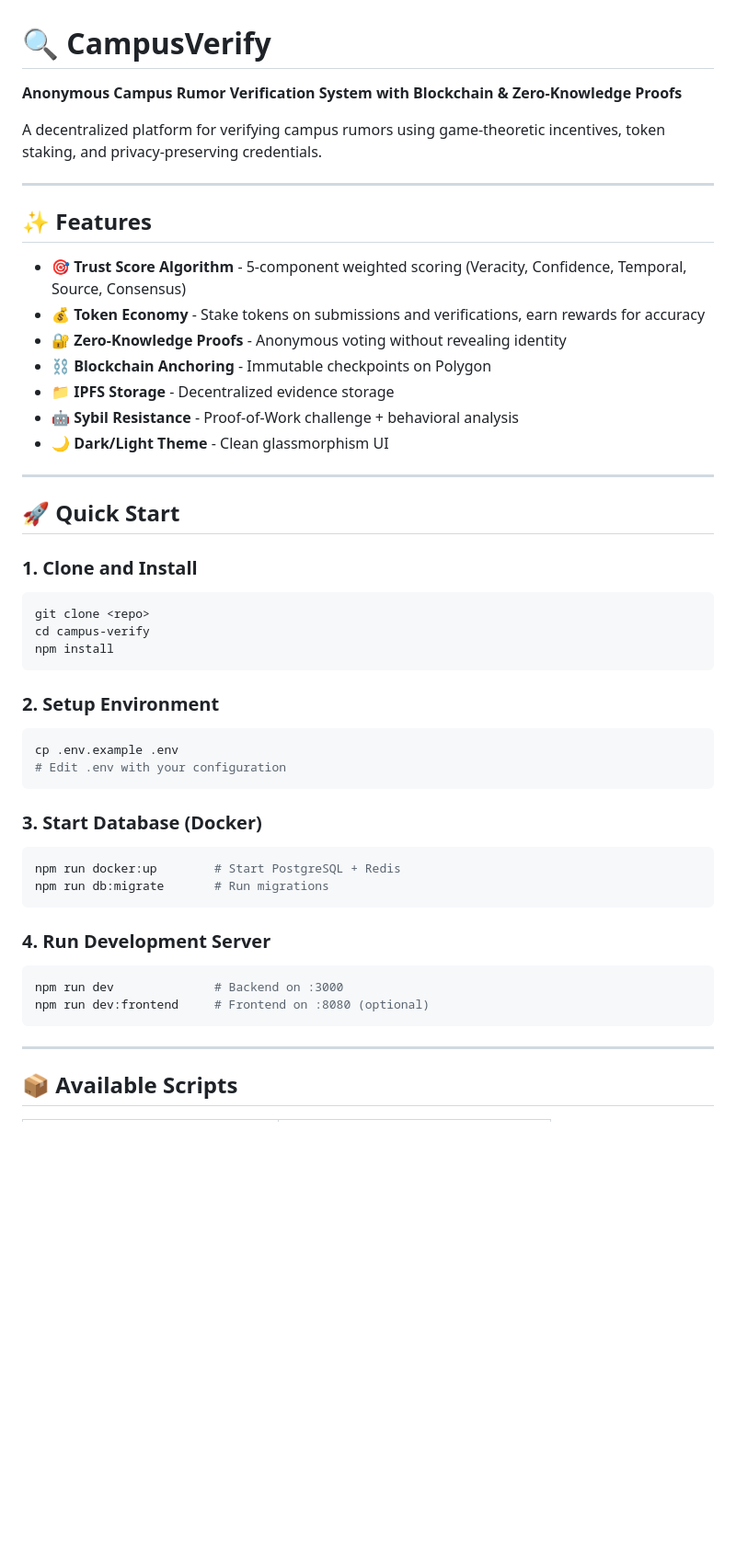
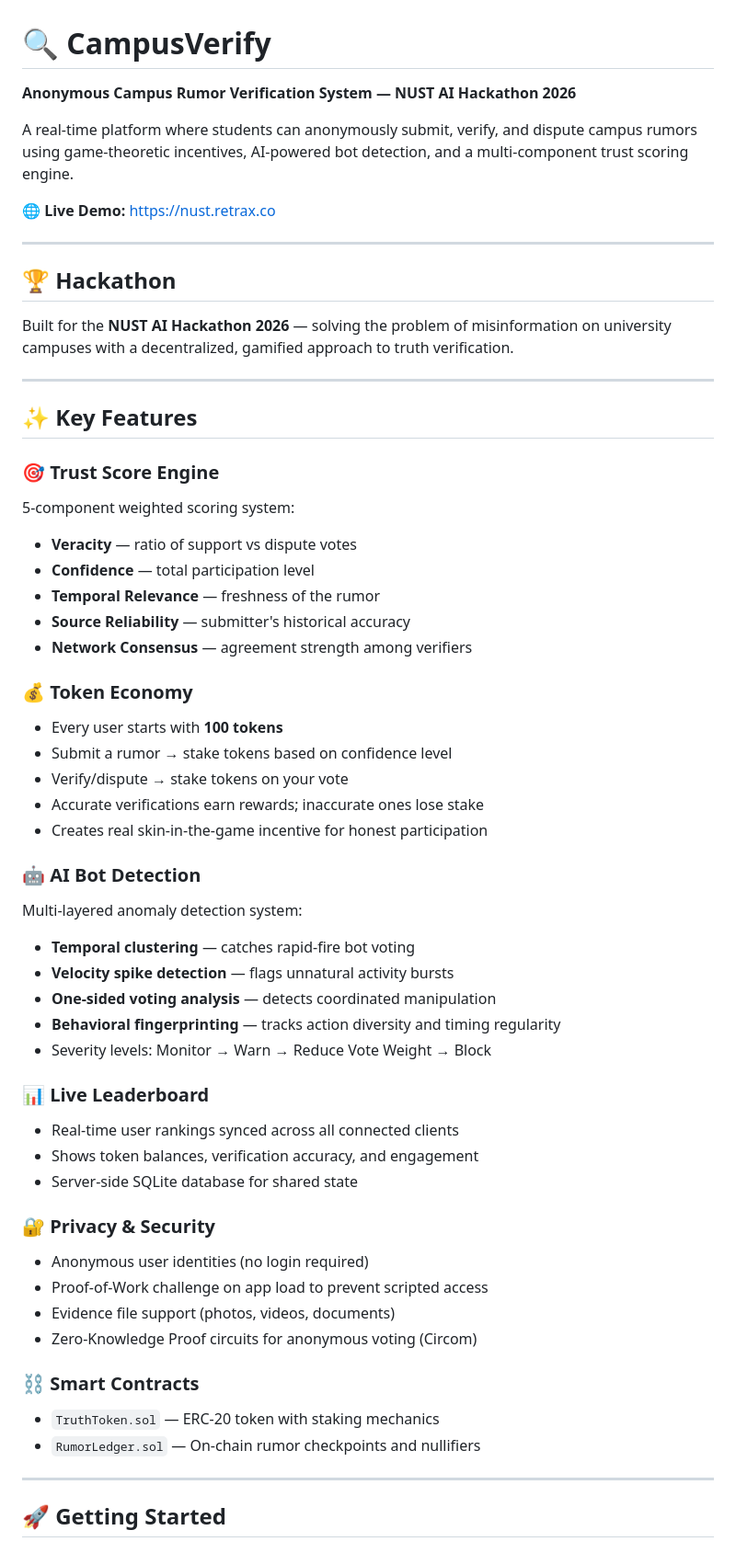
Before and after one commit to mehraniqbalgp/Nust_AI-Hackathon, a Markdown page: README.md, the part around one of its changes. Shown at 92% size. Drawn GitHub-style; blank space fills up the shorter version.

````diff
--- a/README.md
+++ b/README.md
@@ -1,55 +1,60 @@
 # 🔍 CampusVerify
 
-**Anonymous Campus Rumor Verification System with Blockchain & Zero-Knowledge Proofs**
+**Anonymous Campus Rumor Verification System — NUST AI Hackathon 2026**
 
-A decentralized platform for verifying campus rumors using game-theoretic incentives, token staking, and privacy-preserving credentials.
+A real-time platform where students can anonymously submit, verify, and dispute campus rumors using game-theoretic incentives, AI-powered bot detection, and a multi-component trust scoring engine.
+
+🌐 **Live Demo:** [https://nust.retrax.co](https://nust.retrax.co)
 
 ---
 
-## ✨ Features
+## 🏆 Hackathon
 
-- **🎯 Trust Score Algorithm** - 5-component weighted scoring (Veracity, Confidence, Temporal, Source, Consensus)
-- **💰 Token Economy** - Stake tokens on submissions and verifications, earn rewards for accuracy
-- **🔐 Zero-Knowledge Proofs** - Anonymous voting without revealing identity
-- **⛓️ Blockchain Anchoring** - Immutable checkpoints on Polygon
-- **📁 IPFS Storage** - Decentralized evidence storage
-- **🤖 Sybil Resistance** - Proof-of-Work challenge + behavioral analysis
-- **🌙 Dark/Light Theme** - Clean glassmorphism UI
+Built for the **NUST AI Hackathon 2026** — solving the problem of misinformation on university campuses with a decentralized, gamified approach to truth verification.
 
 ---
 
-## 🚀 Quick Start
+## ✨ Key Features
 
-### 1. Clone and Install
+### 🎯 Trust Score Engine
+5-component weighted scoring system:
+- **Veracity** — ratio of support vs dispute votes
+- **Confidence** — total participation level
+- **Temporal Relevance** — freshness of the rumor
+- **Source Reliability** — submitter's historical accuracy
+- **Network Consensus** — agreement strength among verifiers
 
-```bash
-git clone <repo>
-cd campus-verify
-npm install
-```
+### 💰 Token Economy
+- Every user starts with **100 tokens**
+- Submit a rumor → stake tokens based on confidence level
+- Verify/dispute → stake tokens on your vote
+- Accurate verifications earn rewards; inaccurate ones lose stake
+- Creates real skin-in-the-game incentive for honest participation
 
-### 2. Setup Environment
+### 🤖 AI Bot Detection
+Multi-layered anomaly detection system:
+- **Temporal clustering** — catches rapid-fire bot voting
+- **Velocity spike detection** — flags unnatural activity bursts
+- **One-sided voting analysis** — detects coordinated manipulation
+- **Behavioral fingerprinting** — tracks action diversity and timing regularity
+- Severity levels: Monitor → Warn → Reduce Vote Weight → Block
 
-```bash
-cp .env.example .env
-# Edit .env with your configuration
-```
+### 📊 Live Leaderboard
+- Real-time user rankings synced across all connected clients
+- Shows token balances, verification accuracy, and engagement
+- Server-side SQLite database for shared state
 
-### 3. Start Database (Docker)
+### 🔐 Privacy & Security
+- Anonymous user identities (no login required)
+- Proof-of-Work challenge on app load to prevent scripted access
+- Evidence file support (photos, videos, documents)
+- Zero-Knowledge Proof circuits for anonymous voting (Circom)
 
-```bash
-npm run docker:up        # Start PostgreSQL + Redis
-npm run db:migrate       # Run migrations
-```
-
-### 4. Run Development Server
-
-```bash
-npm run dev              # Backend on :3000
-npm run dev:frontend     # Frontend on :8080 (optional)
-```
+### ⛓️ Smart Contracts
+- `TruthToken.sol` — ERC-20 token with staking mechanics
+- `RumorLedger.sol` — On-chain rumor checkpoints and nullifiers
 
 ---
 
-## 📦 Available Scripts
+## 🚀 Getting Started
 
````
Also changed, not shown: other parts of README.md (+72 -123 lines).
